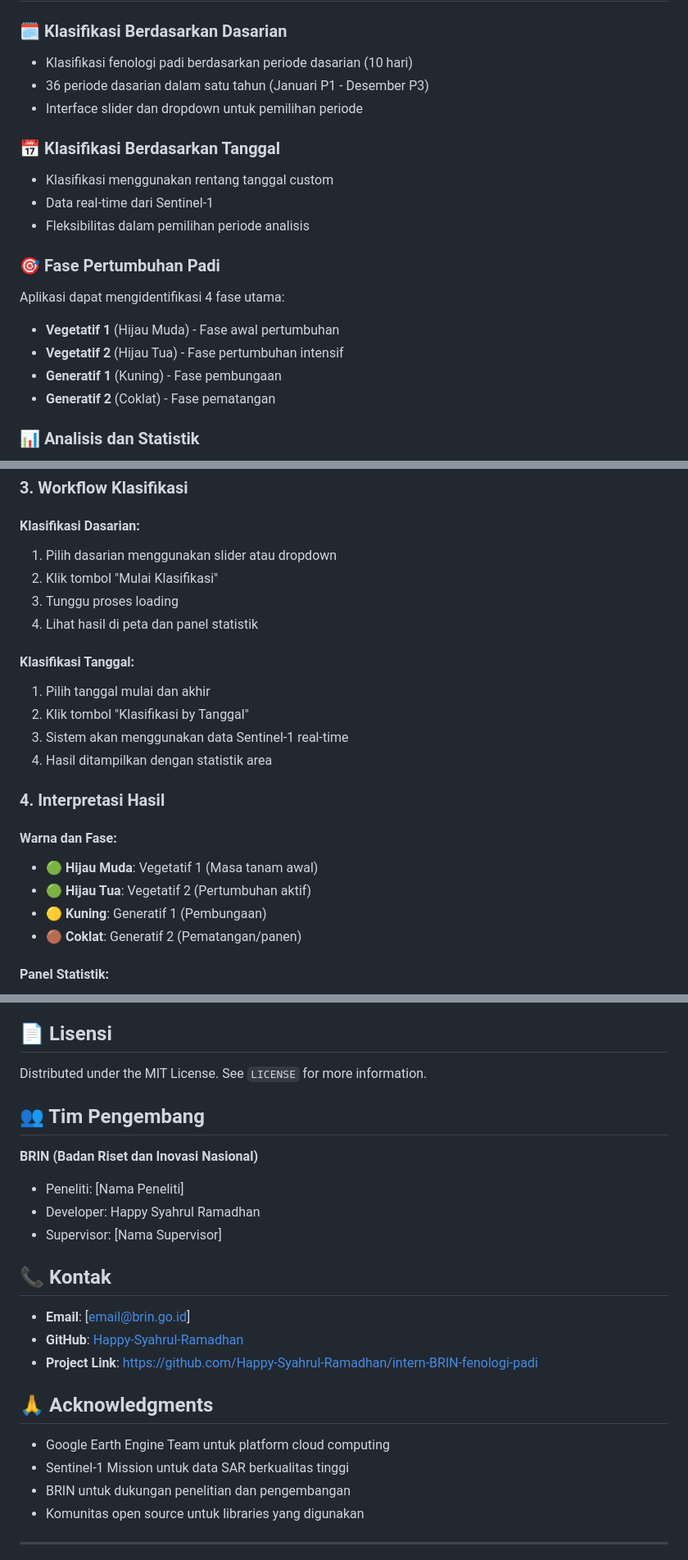
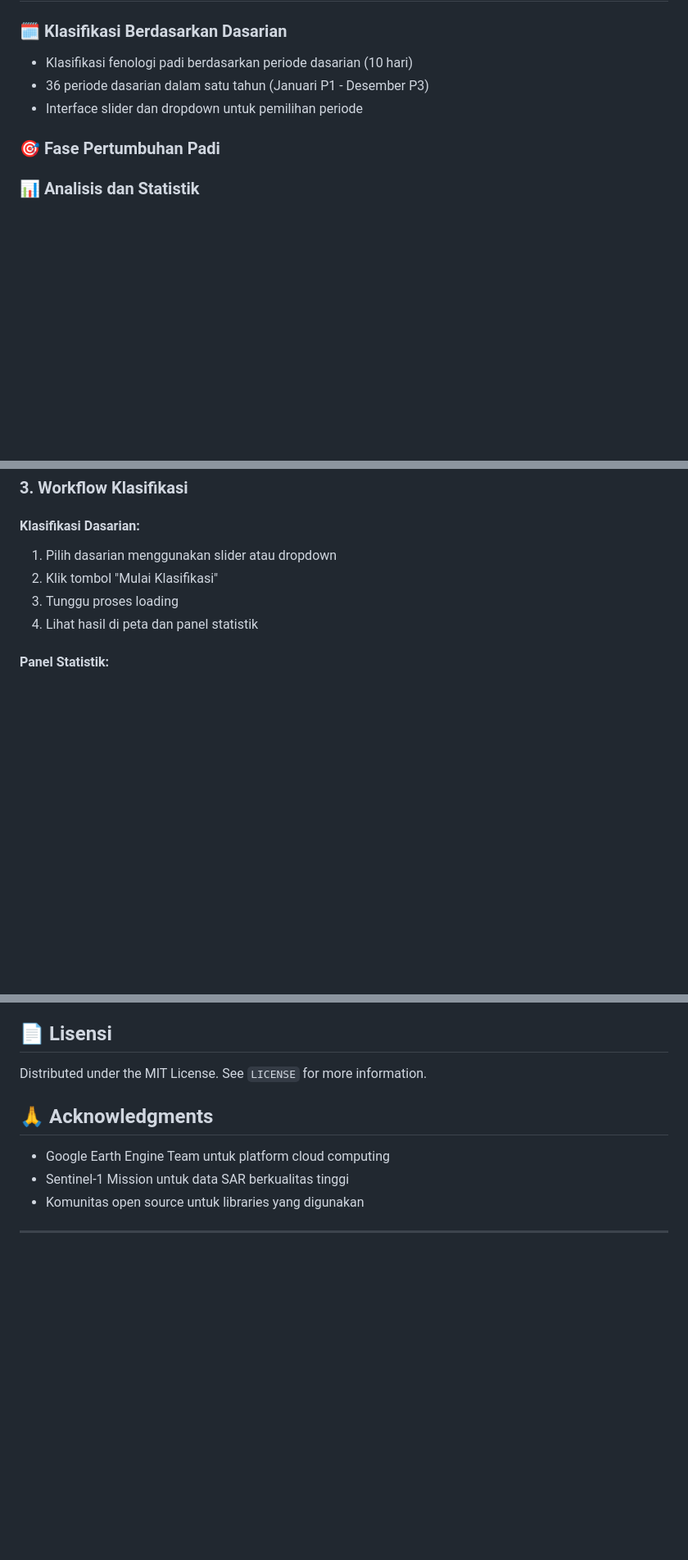
Before and after one commit to Happy-Syahrul-Ramadhan/BRIN-Fenologi-Padi, a Markdown page: README.md, 3 parts joined by grey strips. Shown at 82% size. Rendered like a GitHub page; blank space fills up the shorter version.

```diff
--- a/README.md
+++ b/README.md
@@ -24,17 +24,7 @@ Aplikasi web untuk klasifikasi fenologi (fase pertumbuhan) padi menggunakan data
 - 36 periode dasarian dalam satu tahun (Januari P1 - Desember P3)
 - Interface slider dan dropdown untuk pemilihan periode
 
-### 📅 Klasifikasi Berdasarkan Tanggal
-- Klasifikasi menggunakan rentang tanggal custom
-- Data real-time dari Sentinel-1
-- Fleksibilitas dalam pemilihan periode analisis
-
 ### 🎯 Fase Pertumbuhan Padi
-Aplikasi dapat mengidentifikasi 4 fase utama:
-- **Vegetatif 1** (Hijau Muda) - Fase awal pertumbuhan
-- **Vegetatif 2** (Hijau Tua) - Fase pertumbuhan intensif
-- **Generatif 1** (Kuning) - Fase pembungaan
-- **Generatif 2** (Coklat) - Fase pematangan
 
 ### 📊 Analisis dan Statistik
 - Perhitungan area per fase dalam hektar
@@ -177,19 +163,6 @@ Akses aplikasi di: http://localhost:5000
 3. Tunggu proses loading
 4. Lihat hasil di peta dan panel statistik
 
-#### Klasifikasi Tanggal:
-1. Pilih tanggal mulai dan akhir
-2. Klik tombol "Klasifikasi by Tanggal"
-3. Sistem akan menggunakan data Sentinel-1 real-time
-4. Hasil ditampilkan dengan statistik area
-
-### 4. Interpretasi Hasil
-
-#### Warna dan Fase:
-- 🟢 **Hijau Muda**: Vegetatif 1 (Masa tanam awal)
-- 🟢 **Hijau Tua**: Vegetatif 2 (Pertumbuhan aktif)
-- 🟡 **Kuning**: Generatif 1 (Pembungaan)
-- 🟤 **Coklat**: Generatif 2 (Pematangan/panen)
 
 #### Panel Statistik:
 - Total area per fase dalam hektar
@@ -463,24 +435,10 @@ pytest --cov=app tests/
 
 Distributed under the MIT License. See `LICENSE` for more information.
 
-## 👥 Tim Pengembang
-
-**BRIN (Badan Riset dan Inovasi Nasional)**
-- Peneliti: [Nama Peneliti]
-- Developer: Happy Syahrul Ramadhan
-- Supervisor: [Nama Supervisor]
-
-## 📞 Kontak
-
-- **Email**: [email@brin.go.id]
-- **GitHub**: [Happy-Syahrul-Ramadhan](https://github.com/Happy-Syahrul-Ramadhan)
-- **Project Link**: [https://github.com/Happy-Syahrul-Ramadhan/intern-BRIN-fenologi-padi](https://github.com/Happy-Syahrul-Ramadhan/intern-BRIN-fenologi-padi)
-
 ## 🙏 Acknowledgments
 
 - Google Earth Engine Team untuk platform cloud computing
 - Sentinel-1 Mission untuk data SAR berkualitas tinggi
-- BRIN untuk dukungan penelitian dan pengembangan
 - Komunitas open source untuk libraries yang digunakan
 
 ---
```
Also changed, not shown: other parts of README.md (+0 -5 lines).
